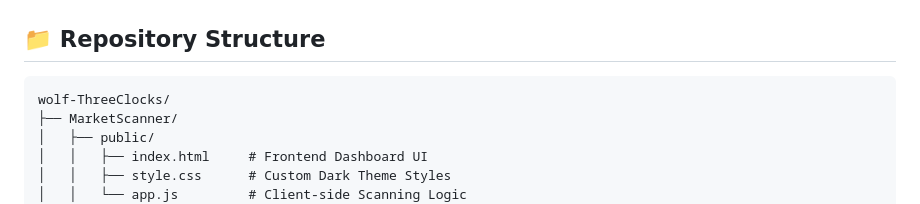
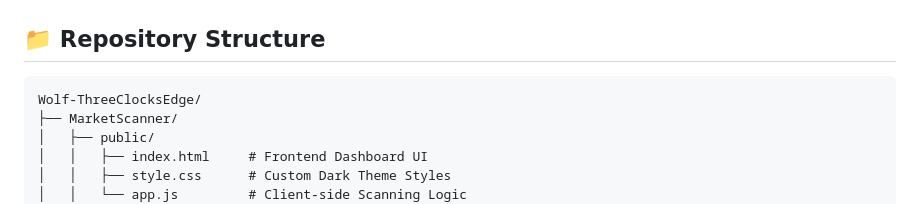
Before and after one commit to Jafsoon1000/Wolf-ThreeClocksEdge, a Markdown page: README.md, the part around the change. Drawn GitHub-style.

Commit message:
docs: correct repo name to Wolf-ThreeClocksEdge

````diff
--- a/README.md
+++ b/README.md
@@ -82,7 +82,7 @@ Once the server is running, navigate to `http://localhost:3001` in your web brow
 ## 📁 Repository Structure
 
 ```text
-wolf-ThreeClocks/
+Wolf-ThreeClocksEdge/
 ├── MarketScanner/
 │   ├── public/
 │   │   ├── index.html     # Frontend Dashboard UI
````
